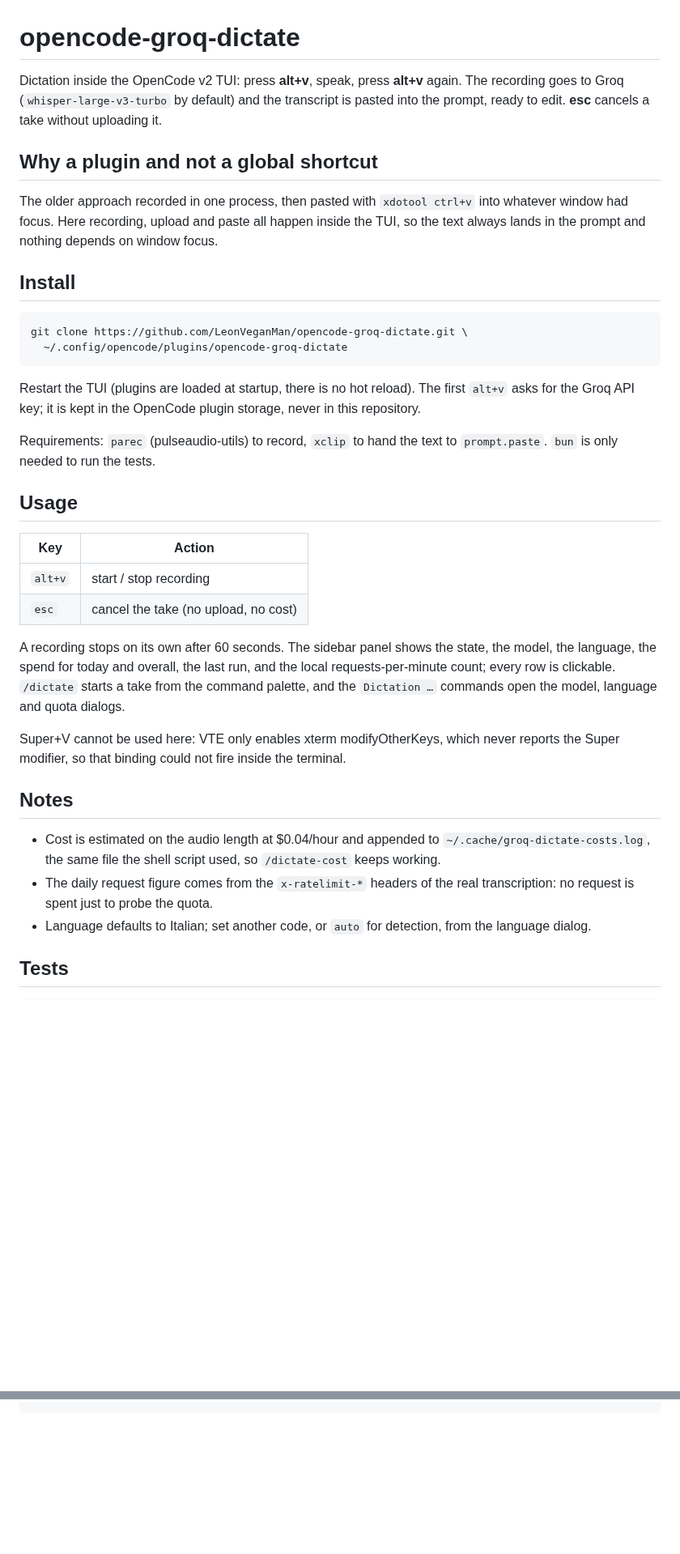
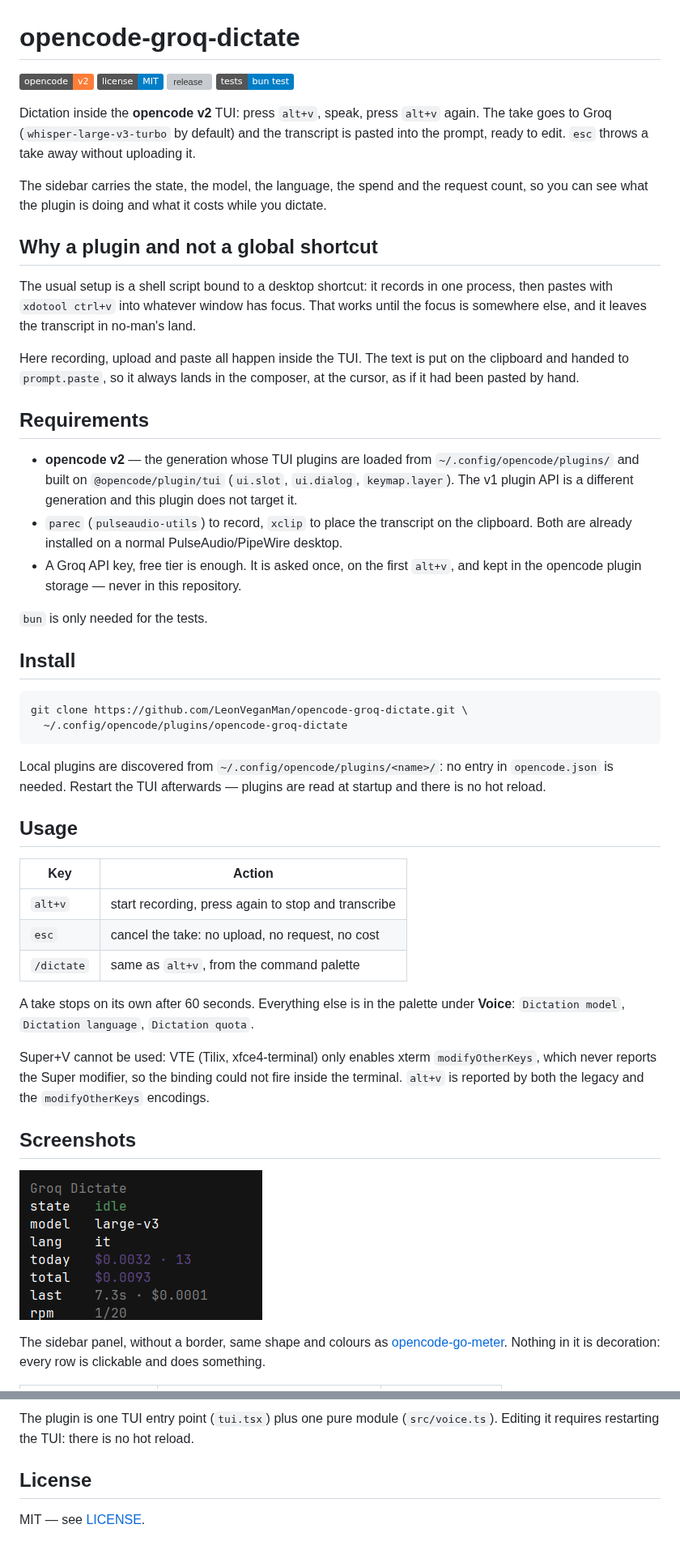
Before and after one commit to LeonVeganMan/opencode-groq-dictate, a Markdown page: README.md, 2 parts joined by grey strips. Shown at 81% size. Rendered like a GitHub page; pictures changed too: assets/sidebar.png (added); badges without logos; blank space fills up the shorter version; grey boxes are pictures that could not be loaded.

````diff
--- a/README.md
+++ b/README.md
@@ -1,54 +1,72 @@
 # opencode-groq-dictate
 
-Dictation inside the OpenCode v2 TUI: press **alt+v**, speak, press **alt+v** again.
-The recording goes to Groq (`whisper-large-v3-turbo` by default) and the transcript is
-pasted into the prompt, ready to edit. **esc** cancels a take without uploading it.
+[![opencode v2](https://img.shields.io/badge/opencode-v2-orange.svg)](#requirements)
+[![license: MIT](https://img.shields.io/badge/license-MIT-blue.svg)](LICENSE)
+[![release](https://img.shields.io/github/v/tag/LeonVeganMan/opencode-groq-dictate?label=release)](https://github.com/LeonVeganMan/opencode-groq-dictate/releases)
+[![tests](https://img.shields.io/badge/tests-bun%20test-informational.svg)](#development)
+
+Dictation inside the **opencode v2** TUI: press `alt+v`, speak, press `alt+v` again.
+The take goes to Groq (`whisper-large-v3-turbo` by default) and the transcript is
+pasted into the prompt, ready to edit. `esc` throws a take away without uploading it.
+
+The sidebar carries the state, the model, the language, the spend and the request
+count, so you can see what the plugin is doing and what it costs while you dictate.
 
 ## Why a plugin and not a global shortcut
 
-The older approach recorded in one process, then pasted with `xdotool ctrl+v` into
-whatever window had focus. Here recording, upload and paste all happen inside the TUI,
-so the text always lands in the prompt and nothing depends on window focus.
+The usual setup is a shell script bound to a desktop shortcut: it records in one
+process, then pastes with `xdotool ctrl+v` into whatever window has focus. That works
+until the focus is somewhere else, and it leaves the transcript in no-man's land.
+
+Here recording, upload and paste all happen inside the TUI. The text is put on the
+clipboard and handed to `prompt.paste`, so it always lands in the composer, at the
+cursor, as if it had been pasted by hand.
+
+## Requirements
+
+- **opencode v2** — the generation whose TUI plugins are loaded from
+  `~/.config/opencode/plugins/` and built on `@opencode/plugin/tui` (`ui.slot`,
+  `ui.dialog`, `keymap.layer`). The v1 plugin API is a different generation and this
+  plugin does not target it.
+- `parec` (`pulseaudio-utils`) to record, `xclip` to place the transcript on the
+  clipboard. Both are already installed on a normal PulseAudio/PipeWire desktop.
+- A Groq API key, free tier is enough. It is asked once, on the first `alt+v`, and kept
+  in the opencode plugin storage — never in this repository.
+
+`bun` is only needed for the tests.
 
 ## Install
 
-```sh
+```bash
 git clone https://github.com/LeonVeganMan/opencode-groq-dictate.git \
   ~/.config/opencode/plugins/opencode-groq-dictate
 ```
 
-Restart the TUI (plugins are loaded at startup, there is no hot reload). The first
-`alt+v` asks for the Groq API key; it is kept in the OpenCode plugin storage, never in
-this repository.
-
-Requirements: `parec` (pulseaudio-utils) to record, `xclip` to hand the text to
-`prompt.paste`. `bun` is only needed to run the tests.
+Local plugins are discovered from `~/.config/opencode/plugins/<name>/`: no entry in
+`opencode.json` is needed. Restart the TUI afterwards — plugins are read at startup and
+there is no hot reload.
 
 ## Usage
 
 | Key | Action |
 |-----|--------|
-| `alt+v` | start / stop recording |
-| `esc` | cancel the take (no upload, no cost) |
+| `alt+v` | start recording, press again to stop and transcribe |
+| `esc` | cancel the take: no upload, no request, no cost |
+| `/dictate` | same as `alt+v`, from the command palette |
 
-A recording stops on its own after 60 seconds. The sidebar panel shows the state, the
-model, the language, the spend for today and overall, the last run, and the local
-requests-per-minute count; every row is clickable. `/dictate` starts a take from the
-command palette, and the `Dictation …` commands open the model, language and quota
-dialogs.
+A take stops on its own after 60 seconds. Everything else is in the palette under
+**Voice**: `Dictation model`, `Dictation language`, `Dictation quota`.
 
-Super+V cannot be used here: VTE only enables xterm modifyOtherKeys, which never
-reports the Super modifier, so that binding could not fire inside the terminal.
+Super+V cannot be used: VTE (Tilix, xfce4-terminal) only enables xterm
+`modifyOtherKeys`, which never reports the Super modifier, so the binding could not
+fire inside the terminal. `alt+v` is reported by both the legacy and the
+`modifyOtherKeys` encodings.
 
-## Notes
+## Screenshots
 
-- Cost is estimated on the audio length at $0.04/hour and appended to
-  `~/.cache/groq-dictate-costs.log`, the same file the shell script used, so
-  `/dictate-cost` keeps working.
-- The daily request figure comes from the `x-ratelimit-*` headers of the real
-  transcription: no request is spent just to probe the quota.
-- Language defaults to Italian; set another code, or `auto` for detection, from the
-  language dialog.
+![Sidebar panel](assets/sidebar.png)
 
-## Tests
+The sidebar panel, without a border, same shape and colours as
+[opencode-go-meter](https://github.com/LeonVeganMan/opencode-go-meter). Nothing in it is
+decoration: every row is clickable and does something.
 
@@ -57 +144,8 @@ bun test
 ```
+
+The plugin is one TUI entry point (`tui.tsx`) plus one pure module (`src/voice.ts`).
+Editing it requires restarting the TUI: there is no hot reload.
+
+## License
+
+MIT — see [LICENSE](LICENSE).
````
Also changed, not shown: other parts of README.md (+71 -2 lines), CHANGELOG.md (added, +16 -0 lines), TODO.md (added, +31 -0 lines), assets/footer.png (added), assets/quota.png (added), 2 other files.
